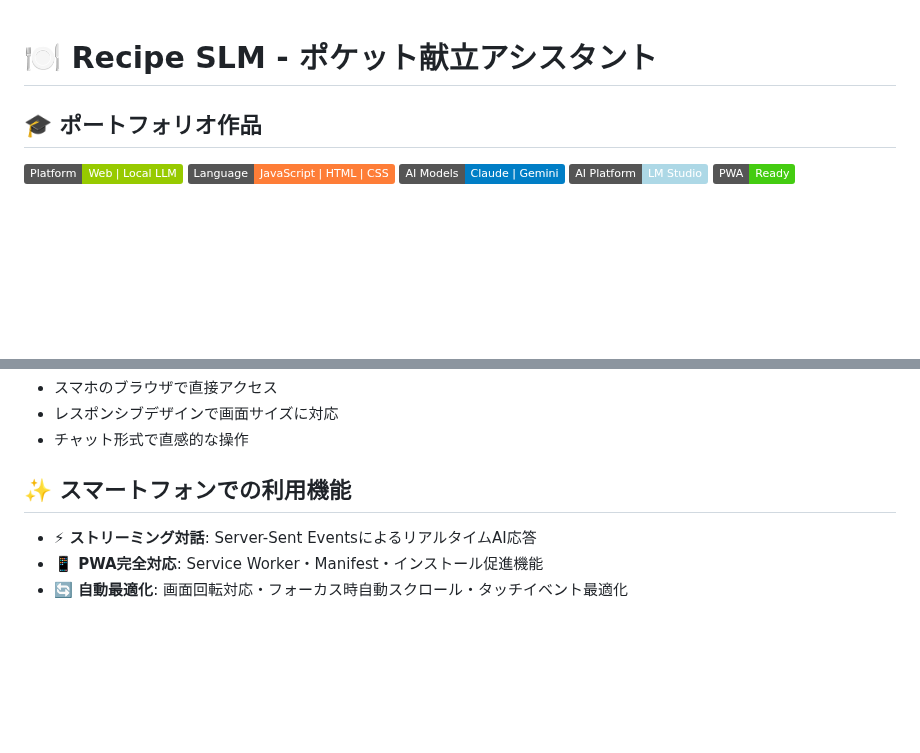
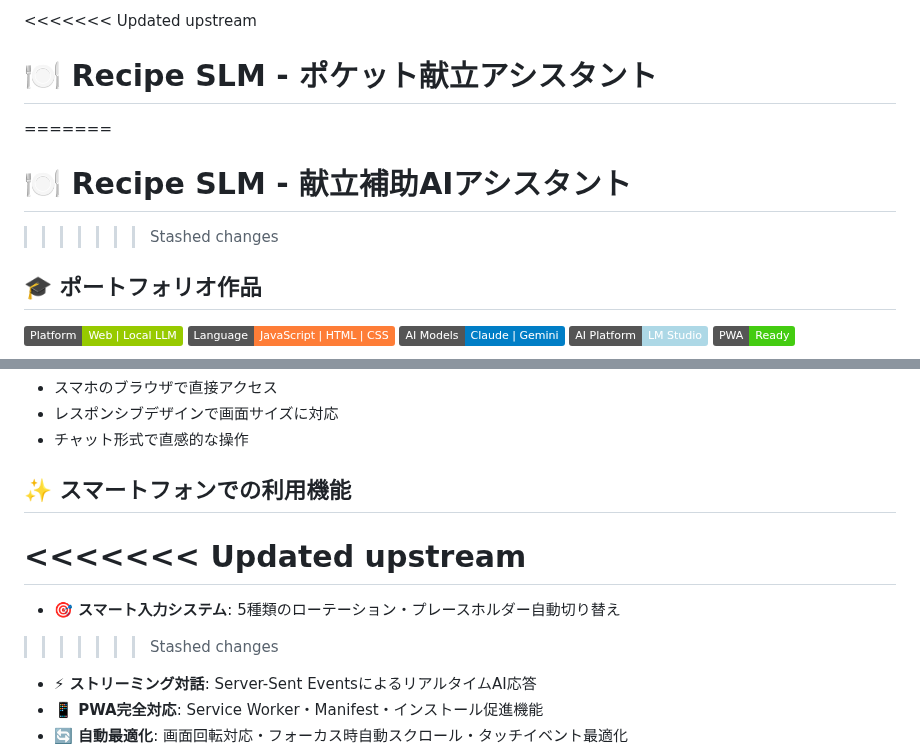
Before and after one commit to tomomo086/Recipe_SLM, a Markdown page: README.md, 2 parts joined by grey strips. GitHub-like rendering; badges without logos; blank space fills up the shorter version.

```diff
--- a/README.md
+++ b/README.md
@@ -1,4 +1,8 @@
+<<<<<<< Updated upstream
 # 🍽️ Recipe SLM - ポケット献立アシスタント
+=======
+# 🍽️ Recipe SLM - 献立補助AIアシスタント
+>>>>>>> Stashed changes
 ## 🎓 ポートフォリオ作品
 
 ![Platform: Web | Local LLM](https://img.shields.io/badge/Platform-Web%20%7C%20Local%20LLM-green.svg)
@@ -116,6 +120,10 @@ LM StudioとローカルSLM（Small Language Model）を組み合わせた**完
 
 ## ✨ スマートフォンでの利用機能
 
+<<<<<<< Updated upstream
+=======
+- **🎯 スマート入力システム**: 5種類のローテーション・プレースホルダー自動切り替え
+>>>>>>> Stashed changes
 - **⚡ ストリーミング対話**: Server-Sent EventsによるリアルタイムAI応答
 - **📱 PWA完全対応**: Service Worker・Manifest・インストール促進機能
 - **🔄 自動最適化**: 画面回転対応・フォーカス時自動スクロール・タッチイベント最適化
```
